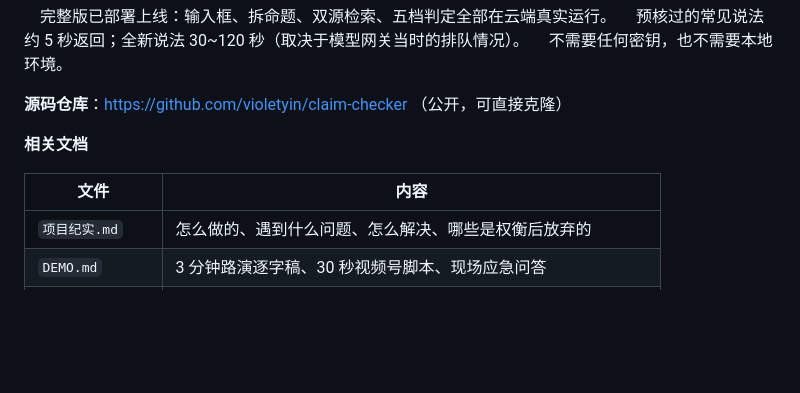
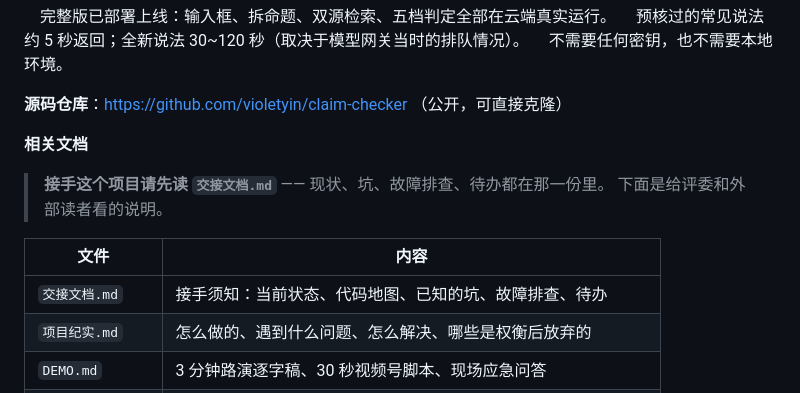
Before and after one commit to violetyin/claim-checker, a Markdown page: README.md, the part around the change. Rendered like a GitHub page; blank space fills up the shorter version.

Commit message:
新增交接文档：现状、代码地图、10 个已知坑、故障排查、待办
- 明确记下线上/本地版本不一致（限流未部署，/api/quota 返回 HTML 而非 JSON）
- 记下判定漂移、网关慢、缓存键、qlimit 等易复发问题
- README 顶部指向交接文档作为接手入口

```diff
--- a/README.md
+++ b/README.md
@@ -16,8 +16,12 @@
 
 **相关文档**
 
+> **接手这个项目请先读 `交接文档.md`** —— 现状、坑、故障排查、待办都在那一份里。
+> 下面是给评委和外部读者看的说明。
+
 | 文件 | 内容 |
 |---|---|
+| `交接文档.md` | 接手须知：当前状态、代码地图、已知的坑、故障排查、待办 |
 | `项目纪实.md` | 怎么做的、遇到什么问题、怎么解决、哪些是权衡后放弃的 |
 | `DEMO.md` | 3 分钟路演逐字稿、30 秒视频号脚本、现场应急问答 |
 | `提交填写指南.md` | 提交页逐字段对照（可直接复制粘贴） |
```
Also changed, not shown: 交接文档.md (added, +278 -0 lines).
